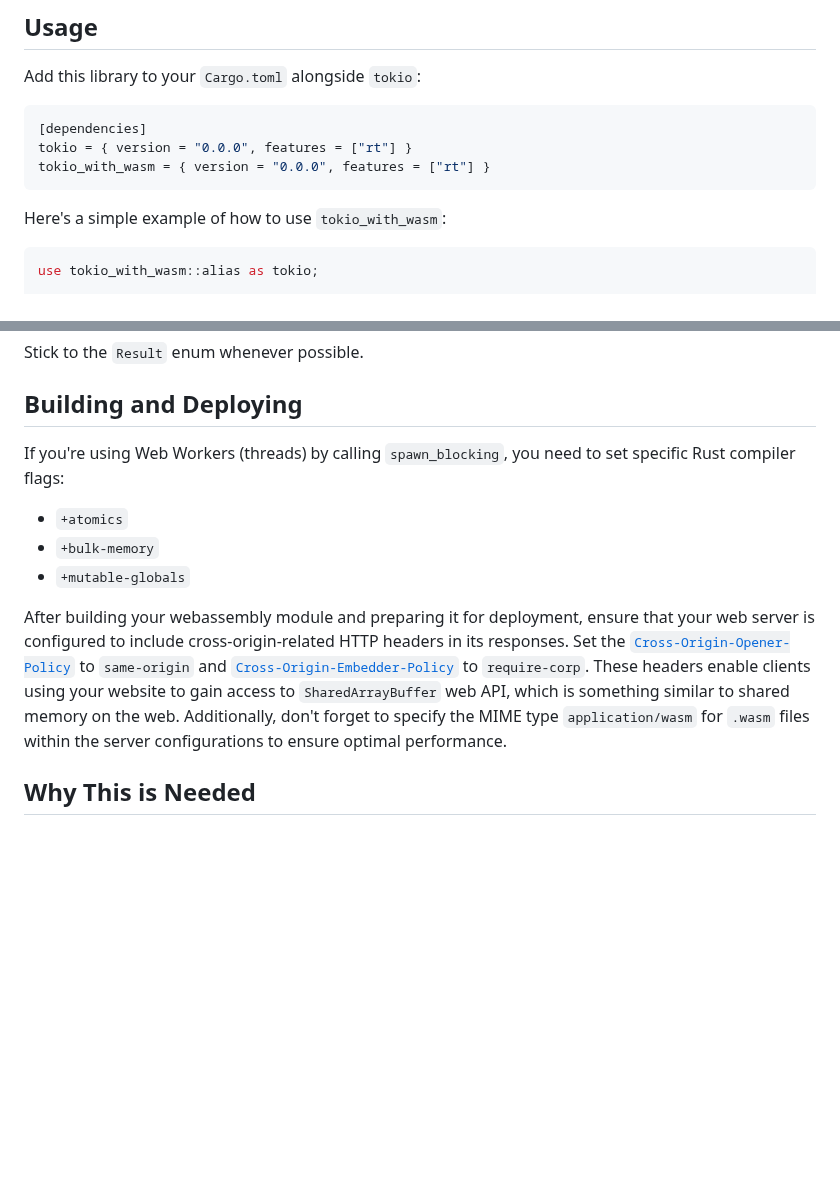
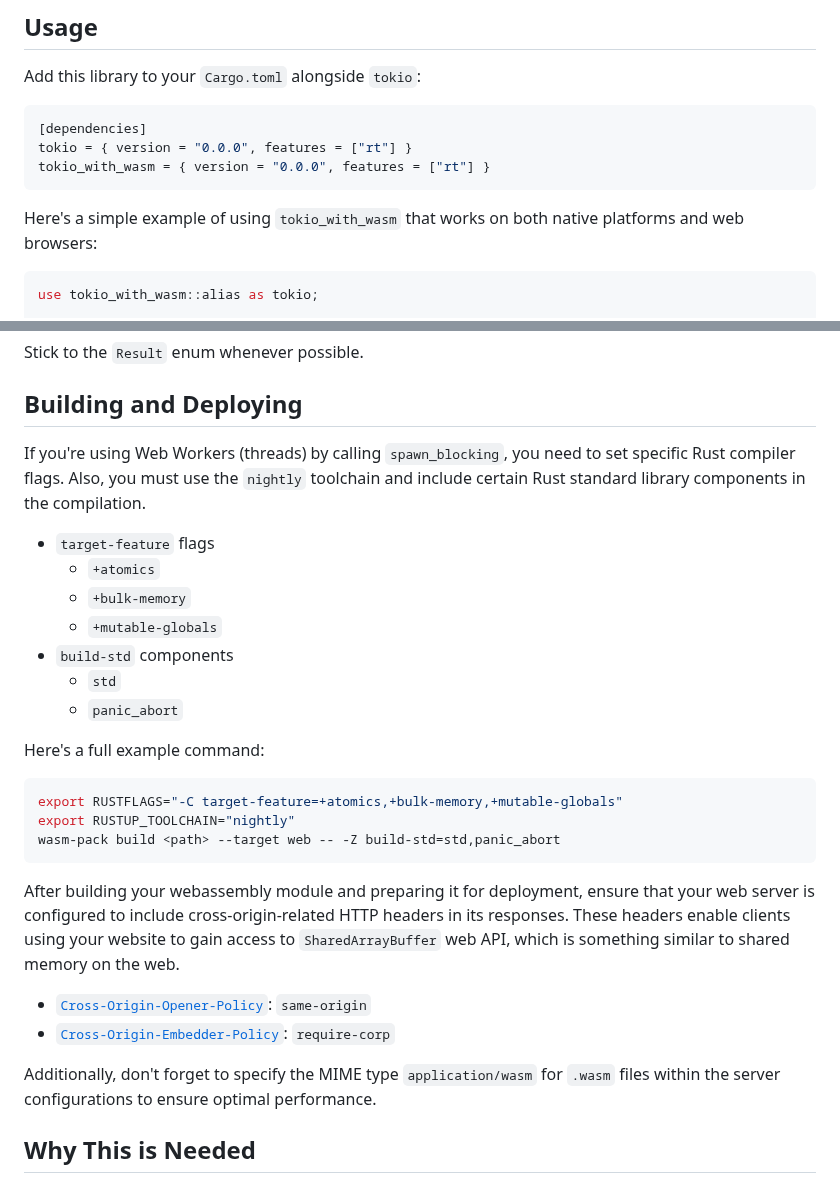
Before and after one commit to cunarist/tokio-with-wasm, a Markdown page: tokio_with_wasm/README.md, 2 parts joined by grey strips. Rendered like a GitHub page; blank space fills up the shorter version.

Commit message:
Update published readme files

````diff
--- a/tokio_with_wasm/README.md
+++ b/tokio_with_wasm/README.md
@@ -36,7 +36,7 @@ tokio = { version = "0.0.0", features = ["rt"] }
 tokio_with_wasm = { version = "0.0.0", features = ["rt"] }
 ```
 
-Here's a simple example of how to use `tokio_with_wasm`:
+Here's a simple example of using `tokio_with_wasm` that works on both native platforms and web browsers:
 
 ```rust
 use tokio_with_wasm::alias as tokio;
@@ -95,13 +95,30 @@ Stick to the `Result` enum whenever possible.
 
 ## Building and Deploying
 
-If you're using Web Workers (threads) by calling `spawn_blocking`, you need to set specific Rust compiler flags:
+If you're using Web Workers (threads) by calling `spawn_blocking`, you need to set specific Rust compiler flags. Also, you must use the `nightly` toolchain and include certain Rust standard library components in the compilation.
 
-- `+atomics`
-- `+bulk-memory`
-- `+mutable-globals`
+- `target-feature` flags
+  - `+atomics`
+  - `+bulk-memory`
+  - `+mutable-globals`
+- `build-std` components
+  - `std`
+  - `panic_abort`
 
-After building your webassembly module and preparing it for deployment, ensure that your web server is configured to include cross-origin-related HTTP headers in its responses. Set the [`Cross-Origin-Opener-Policy`](https://developer.mozilla.org/en-US/docs/Web/HTTP/Headers/Cross-Origin-Opener-Policy) to `same-origin` and [`Cross-Origin-Embedder-Policy`](https://developer.mozilla.org/en-US/docs/Web/HTTP/Headers/Cross-Origin-Embedder-Policy) to `require-corp`. These headers enable clients using your website to gain access to `SharedArrayBuffer` web API, which is something similar to shared memory on the web. Additionally, don't forget to specify the MIME type `application/wasm` for `.wasm` files within the server configurations to ensure optimal performance.
+Here's a full example command:
+
+```sh
+export RUSTFLAGS="-C target-feature=+atomics,+bulk-memory,+mutable-globals"
+export RUSTUP_TOOLCHAIN="nightly"
+wasm-pack build <path> --target web -- -Z build-std=std,panic_abort
+```
+
+After building your webassembly module and preparing it for deployment, ensure that your web server is configured to include cross-origin-related HTTP headers in its responses. These headers enable clients using your website to gain access to `SharedArrayBuffer` web API, which is something similar to shared memory on the web.
+
+- [`Cross-Origin-Opener-Policy`](https://developer.mozilla.org/en-US/docs/Web/HTTP/Headers/Cross-Origin-Opener-Policy): `same-origin`
+- [`Cross-Origin-Embedder-Policy`](https://developer.mozilla.org/en-US/docs/Web/HTTP/Headers/Cross-Origin-Embedder-Policy): `require-corp`
+
+Additionally, don't forget to specify the MIME type `application/wasm` for `.wasm` files within the server configurations to ensure optimal performance.
 
 ## Why This is Needed
 
````
Also changed, not shown: tokio_with_wasm_proc/README.md (+23 -6 lines).
